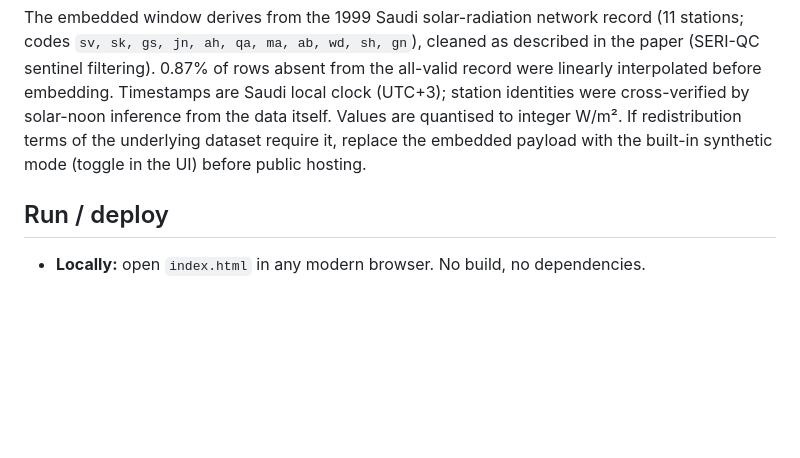
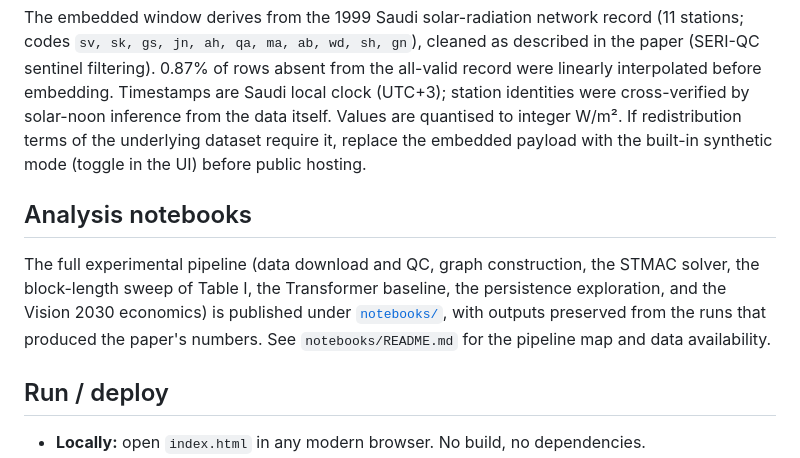
Before and after one commit to barata90/stmac-demo, a Markdown page: README.md, the part around the change. Drawn GitHub-style; blank space fills up the shorter version.

```diff
--- a/README.md
+++ b/README.md
@@ -55,6 +55,14 @@ from the data itself. Values are quantised to integer W/m². If redistribution t
 of the underlying dataset require it, replace the embedded payload with the built-in
 synthetic mode (toggle in the UI) before public hosting.
 
+## Analysis notebooks
+
+The full experimental pipeline (data download and QC, graph construction, the STMAC
+solver, the block-length sweep of Table I, the Transformer baseline, the persistence
+exploration, and the Vision 2030 economics) is published under
+[`notebooks/`](notebooks/), with outputs preserved from the runs that produced the
+paper's numbers. See `notebooks/README.md` for the pipeline map and data availability.
+
 ## Run / deploy
 
 - **Locally:** open `index.html` in any modern browser. No build, no dependencies.
```
